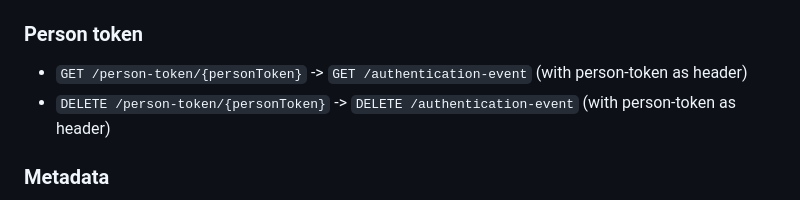
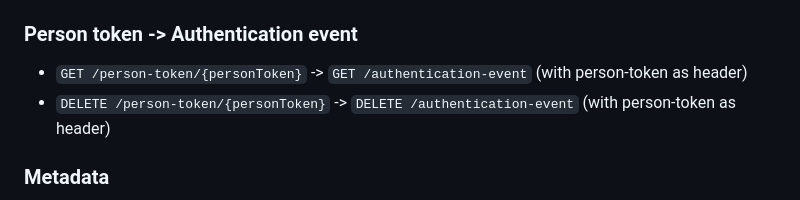
Before and after one commit to luomus/laji-api, a Markdown page: breaking-changes.md, the part around the change. Drawn GitHub-style.

Commit message:
polish breaking-changes

```diff
--- a/breaking-changes.md
+++ b/breaking-changes.md
@@ -256,7 +256,7 @@ The API swagger documents the filters like so:
 * `POST /person/{personToken}/profile` -> `POST /person/profile`
 * `PUT /person/{personToken}/profile` -> `PUT /person/profile`
 
-### Person token
+### Person token -> Authentication event
 
 * `GET /person-token/{personToken}` -> `GET /authentication-event` (with person-token as header)
 * `DELETE /person-token/{personToken}` -> `DELETE /authentication-event` (with person-token as header)
```
